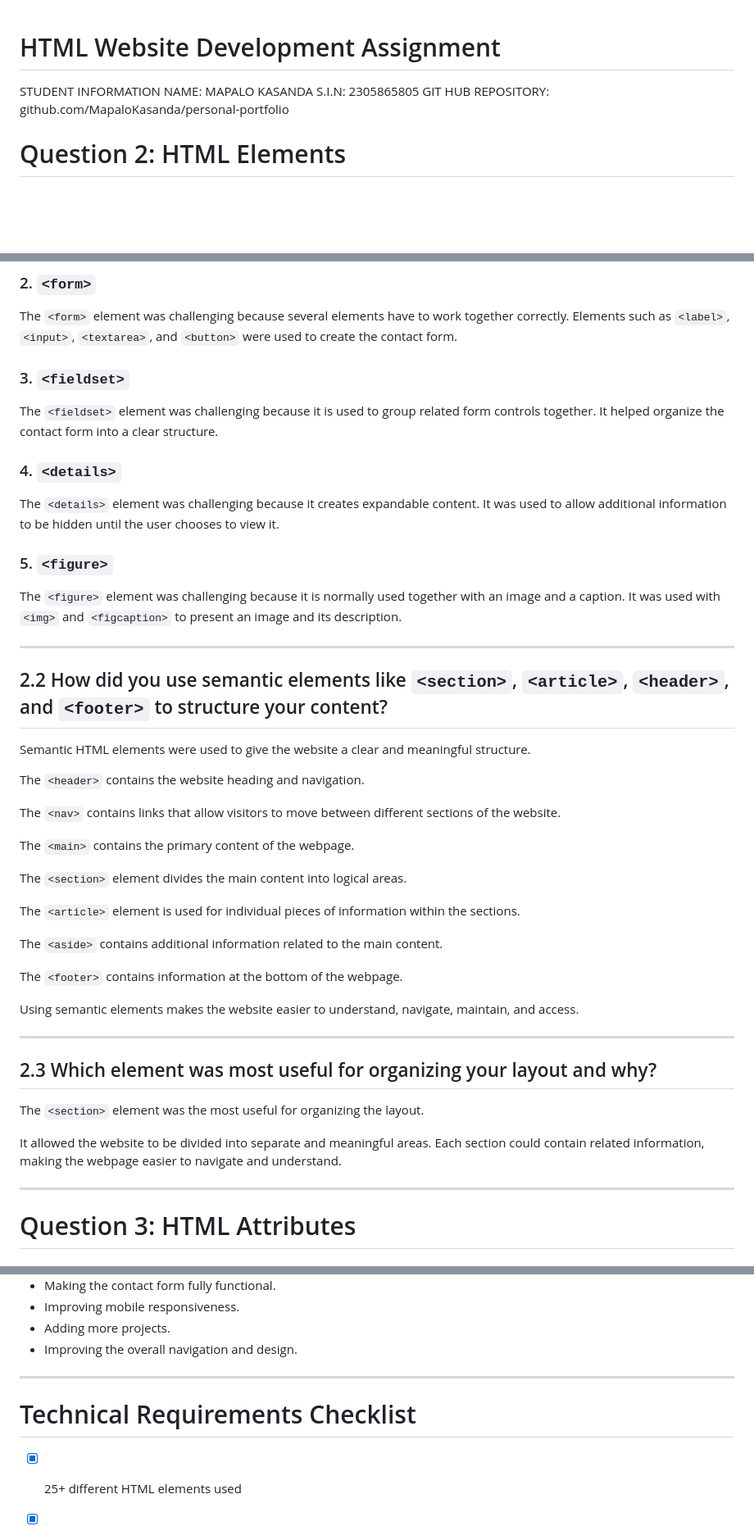
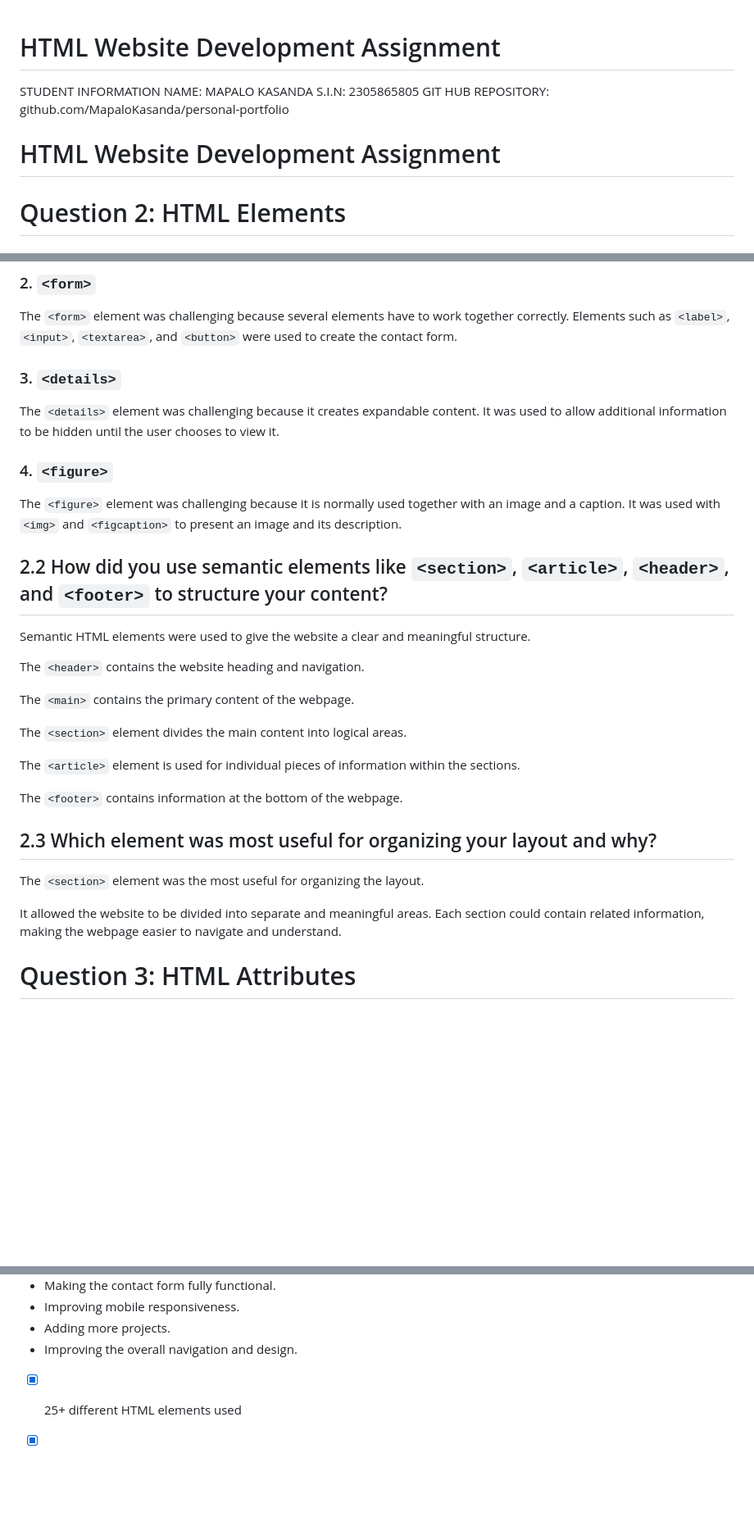
Before and after one commit to MapaloKasanda/personal-portfolio, a Markdown page: ReadME.md, 3 parts joined by grey strips. Shown at 82% size. Drawn GitHub-style; blank space fills up the shorter version.

```diff
--- a/ReadME.md
+++ b/ReadME.md
@@ -3,6 +3,8 @@ STUDENT INFORMATION
 NAME: MAPALO KASANDA
 S.I.N: 2305865805
 GIT HUB REPOSITORY: github.com/MapaloKasanda/personal-portfolio
+# HTML Website Development Assignment
+
 # Question 2: HTML Elements
 
 ## 2.1 Which 5 elements did you find most challenging to implement and why?
@@ -15,19 +17,16 @@ The `<table>` element was challenging because it required an understanding of ho
 
 The `<form>` element was challenging because several elements have to work together correctly. Elements such as `<label>`, `<input>`, `<textarea>`, and `<button>` were used to create the contact form.
 
-### 3. `<fieldset>`
 
-The `<fieldset>` element was challenging because it is used to group related form controls together. It helped organize the contact form into a clear structure.
-
-### 4. `<details>`
+### 3. `<details>`
 
 The `<details>` element was challenging because it creates expandable content. It was used to allow additional information to be hidden until the user chooses to view it.
 
-### 5. `<figure>`
+### 4. `<figure>`
 
 The `<figure>` element was challenging because it is normally used together with an image and a caption. It was used with `<img>` and `<figcaption>` to present an image and its description.
 
----
+
 
 ## 2.2 How did you use semantic elements like `<section>`, `<article>`, `<header>`, and `<footer>` to structure your content?
 
@@ -35,21 +34,16 @@ Semantic HTML elements were used to give the website a clear and meaningful stru
 
 The `<header>` contains the website heading and navigation.
 
-The `<nav>` contains links that allow visitors to move between different sections of the website.
-
 The `<main>` contains the primary content of the webpage.
 
 The `<section>` element divides the main content into logical areas.
 
 The `<article>` element is used for individual pieces of information within the sections.
 
-The `<aside>` contains additional information related to the main content.
 
 The `<footer>` contains information at the bottom of the webpage.
 
-Using semantic elements makes the website easier to understand, navigate, maintain, and access.
 
----
 
 ## 2.3 Which element was most useful for organizing your layout and why?
 
@@ -57,7 +51,7 @@ The `<section>` element was the most useful for organizing the layout.
 
 It allowed the website to be divided into separate and meaningful areas. Each section could contain related information, making the webpage easier to navigate and understand.
 
----
+
 
 # Question 3: HTML Attributes
 
@@ -282,9 +266,6 @@ Other possible improvements include:
 - Adding more projects.
 - Improving the overall navigation and design.
 
----
-
-# Technical Requirements Checklist
 
 - [X] 25+ different HTML elements used
 - [X] 15+ different HTML attributes used
```
Also changed, not shown: other parts of ReadME.md (+16 -26 lines).
